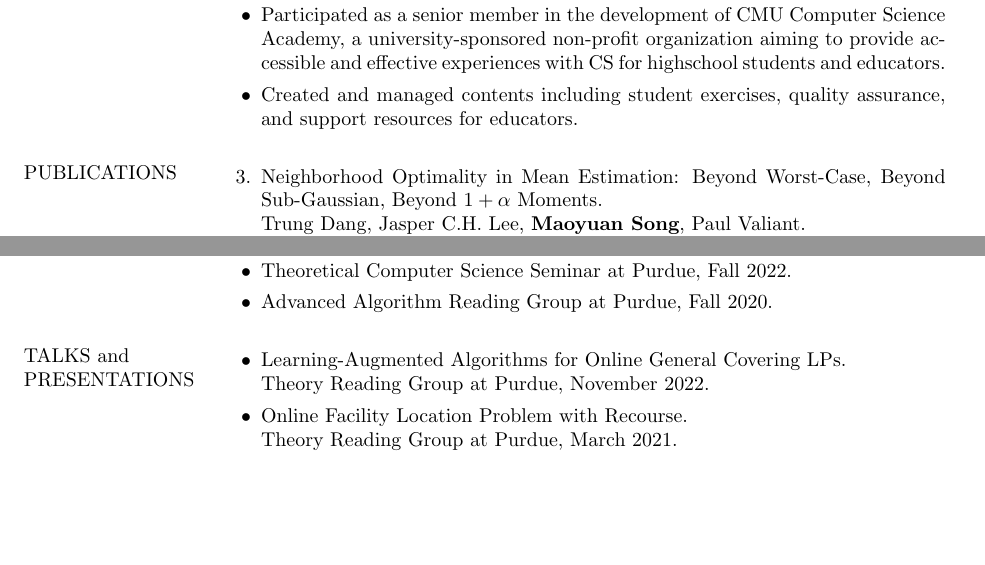
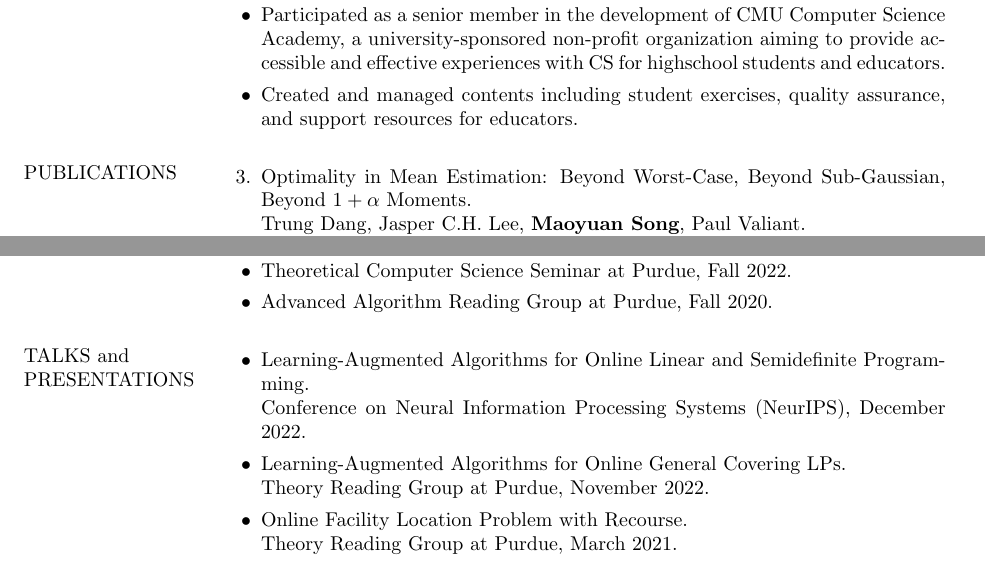
Before and after one commit to maoyuans/maoyuans.github.io, a LaTeX CV (cv/cv.tex): two parts of pages 1 and 2 of 2, joined at a grey line, cut so that both start at the same text, the shorter picture padded with empty space. Compiled offline with pdfLaTeX.

Commit message:
update cv

```diff
--- a/cv/cv.tex
+++ b/cv/cv.tex
@@ -107,7 +107,7 @@ Carnegie Mellon University Computer Science Academy \hfill Pittsburgh, PA
 
 \section{PUBLICATIONS}
 \begin{etaremune}
-\item Neighborhood Optimality in Mean Estimation: Beyond Worst-Case, Beyond Sub-Gaussian, Beyond $1 + \alpha$ Moments.\\
+\item Optimality in Mean Estimation: Beyond Worst-Case, Beyond Sub-Gaussian, Beyond $1 + \alpha$ Moments.\\
 Trung Dang, Jasper C.H. Lee, {\bf Maoyuan Song}, Paul Valiant.\\
 \emph{In submission.}
 \item Learning-Augmented Algorithms for Online Linear and Semidefinite Programming.\\
@@ -162,6 +162,9 @@ Graduate Teaching Assistant
 
 \section{TALKS and \\ PRESENTATIONS}
 \begin{itemize}
+\item Learning-Augmented Algorithms for Online Linear and Semidefinite Program-
+ming.\\
+Conference on Neural Information Processing Systems (NeurIPS), December 2022.
 \item Learning-Augmented Algorithms for Online General Covering LPs.\\
 Theory Reading Group at Purdue, November 2022.
 %\item On `The Primal-Dual Method for Learning Augmented Algorithms'.\\
```
Also changed, not shown: cv/cv.pdf, 3 other files.
